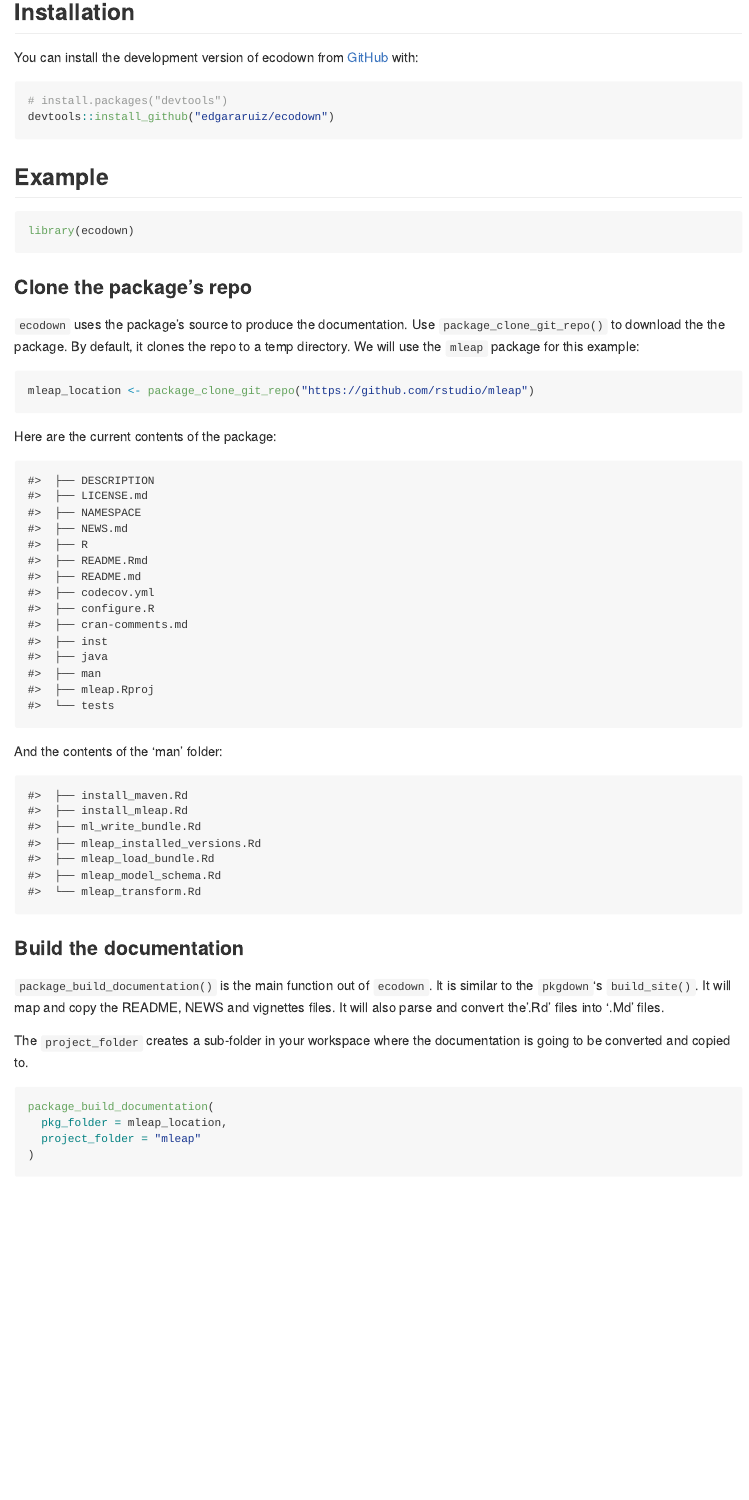
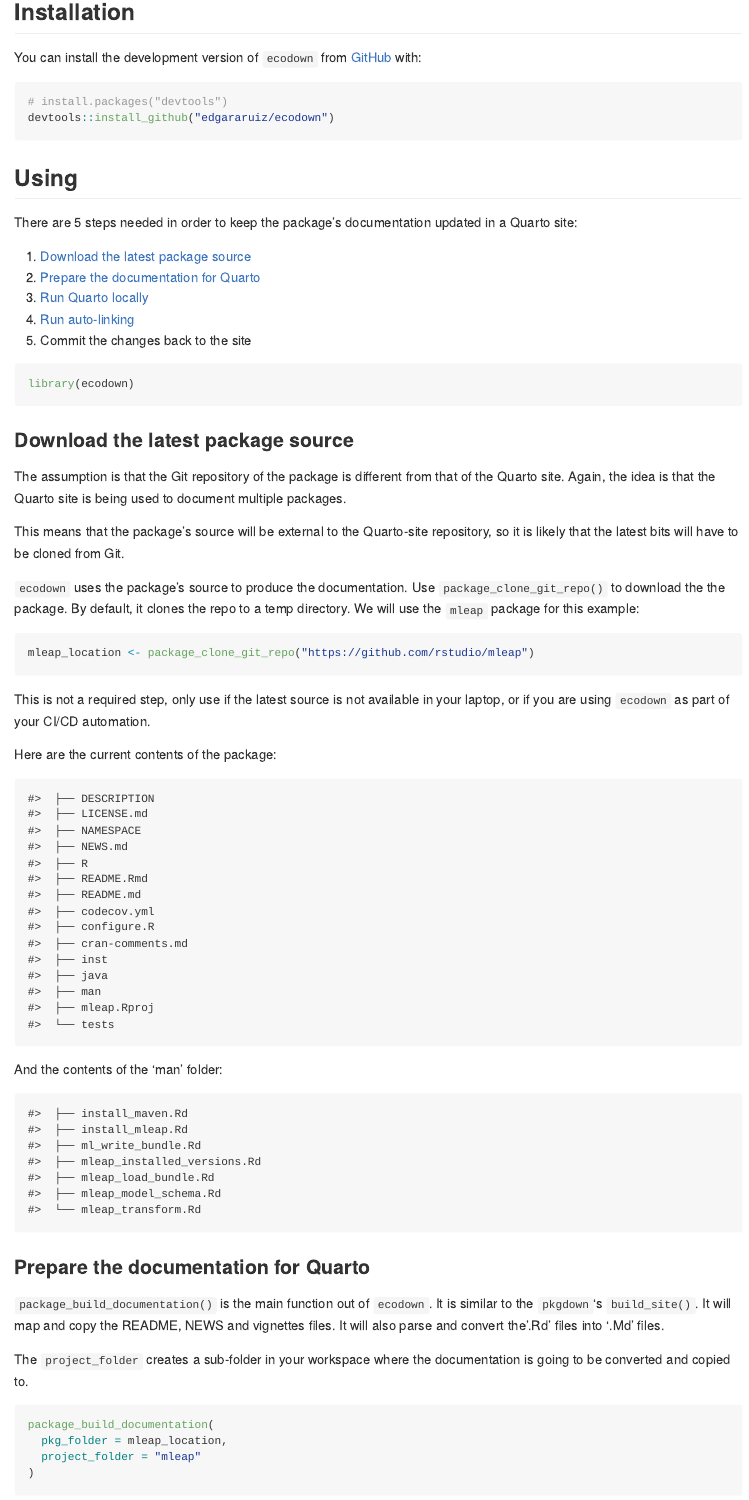
Before and after one commit to edgararuiz/ecodown, an R Markdown document (README.Rmd): the page in a window 1100 px wide, from 190 px down before the commit and from 230 px down after it, so that both start at the same text. The pictures show the output file README.md that the author committed with the source, drawn offline in the style of GitHub; badge pictures from the web are left out.

Commit message:
Updates README

````diff
--- a/README.Rmd
+++ b/README.Rmd
@@ -38,20 +41,37 @@ Quarto site.
 
 ## Installation
 
-You can install the development version of ecodown from [GitHub](https://github.com/) with:
+You can install the development version of `ecodown` from [GitHub](https://github.com/) with:
 
 ``` r
 # install.packages("devtools")
 devtools::install_github("edgararuiz/ecodown")
 ```
 
-## Example
+## Using
+
+There are 5 steps needed in order to keep the package's documentation updated in a
+Quarto site:
+
+1. [Download the latest package source](#download-the-latest-package-source)
+1. [Prepare the documentation for Quarto](#prepare-the-documentation-for-quarto)
+1. [Run Quarto locally](#run-quarto-locally)
+1. [Run auto-linking](#run-auto-linking)
+1. Commit the changes back to the site
+
 
 ```{r}
 library(ecodown)
 ```
 
-### Clone the package's repo
+### Download the latest package source
+
+The assumption is that the Git repository of the package is different from that
+of the Quarto site.  Again, the idea is that the Quarto site is being used to
+document multiple packages.
+
+This means that the package's source will be external to the Quarto-site repository,
+so it is likely that the latest bits will have to be cloned from Git.
 
 `ecodown` uses the package's source to produce the documentation. Use
 `package_clone_git_repo()` to download the the package.  By default, it clones
@@ -60,6 +80,9 @@ the repo to a temp directory. We will use the `mleap` package for this example:
 ```{r}
 mleap_location <- package_clone_git_repo("https://github.com/rstudio/mleap")
 ```
+
+This is not a required step, only use if the latest source is not available in your
+laptop, or if you are using `ecodown` as part of your CI/CD automation.
 
 Here are the current contents of the package:
 
@@ -73,7 +96,7 @@ And the contents of the 'man' folder:
 cat_tree(path(mleap_location, "man"))
 ```
 
-### Build the documentation
+### Prepare the documentation for Quarto
 
 `package_build_documentation()` is the main function out of `ecodown`. It is
 similar to the `pkgdown`'s `build_site()`.  It will map and copy the README,
````
Also changed, not shown: README.md, README.Rmd (23 more changed lines), 1 other file.
